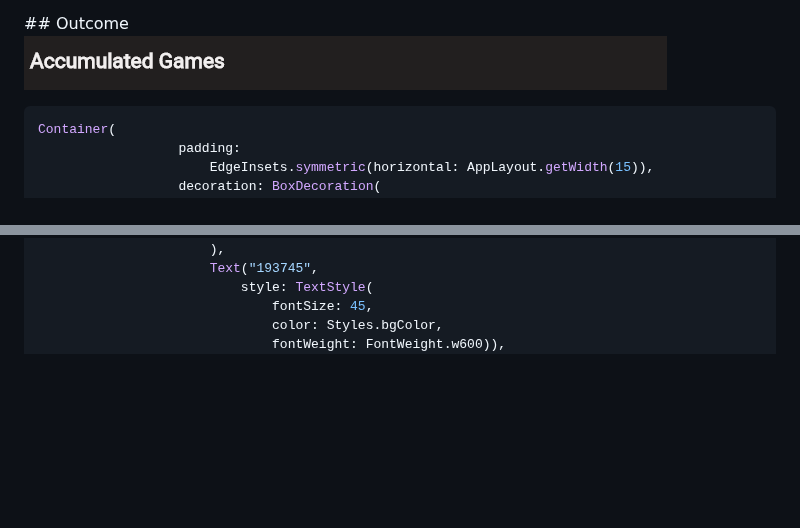
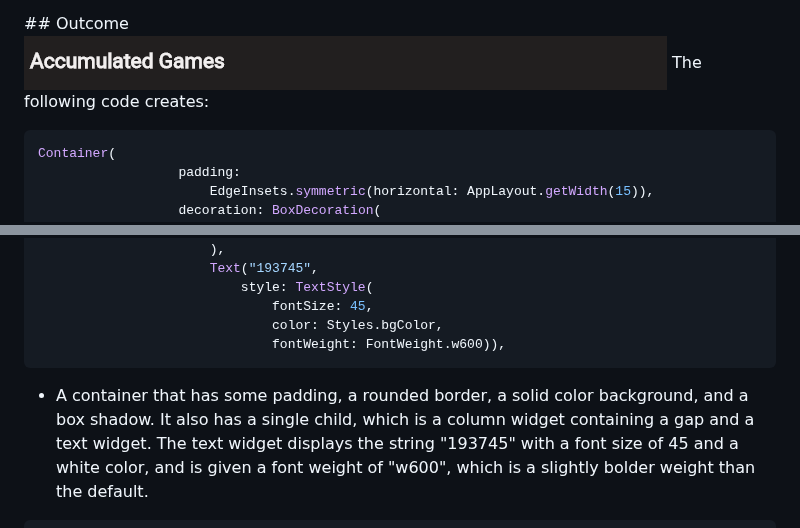
Before and after one commit to KaburaJ/Booking-App, a Markdown page: README.md, 2 parts joined by grey strips. GitHub-like rendering; blank space fills up the shorter version.

````diff
--- a/README.md
+++ b/README.md
@@ -1915,6 +1915,7 @@ The code snippet above creates:
 </br>
 </br>
 </br>
+ The following code creates:
 ```dart
 Container(
                   padding:
@@ -1940,6 +1941,9 @@ Container(
                               fontSize: 45,
                               color: Styles.bgColor,
                               fontWeight: FontWeight.w600)),
+```
+* A container that has some padding, a rounded border, a solid color background, and a box shadow. It also has a single child, which is a column widget containing a gap and a text widget. The text widget displays the string "193745" with a font size of 45 and a white color, and is given a font weight of "w600", which is a slightly bolder weight than the default.
+```dart
                       Gap(
                         AppLayout.getHeight(20),
                       ),
````
Also changed, not shown: other parts of README.md (+24 -11 lines).
